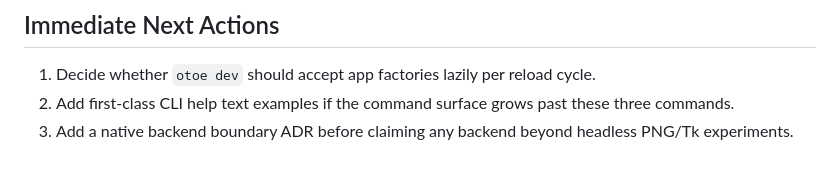
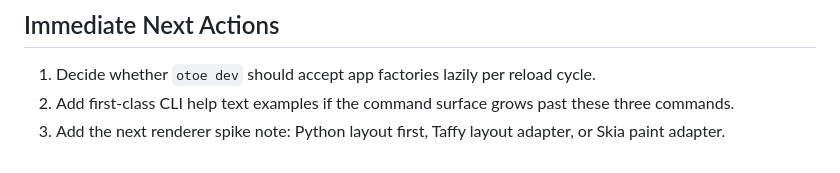
Before and after one commit to NeonShapeshifter/Otoe, a Markdown page: ROADMAP.md, the part around the change. Drawn GitHub-style.

```diff
--- a/ROADMAP.md
+++ b/ROADMAP.md
@@ -295,4 +295,4 @@ This track can run alongside Phase 3, but it should not expand the public API un
 
 1. Decide whether `otoe dev` should accept app factories lazily per reload cycle.
 2. Add first-class CLI help text examples if the command surface grows past these three commands.
-3. Add a native backend boundary ADR before claiming any backend beyond headless PNG/Tk experiments.
+3. Add the next renderer spike note: Python layout first, Taffy layout adapter, or Skia paint adapter.
```
Also changed, not shown: ADR-012-native-backend-boundary.md (added, +62 -0 lines), README.md (+2 -1 lines).
